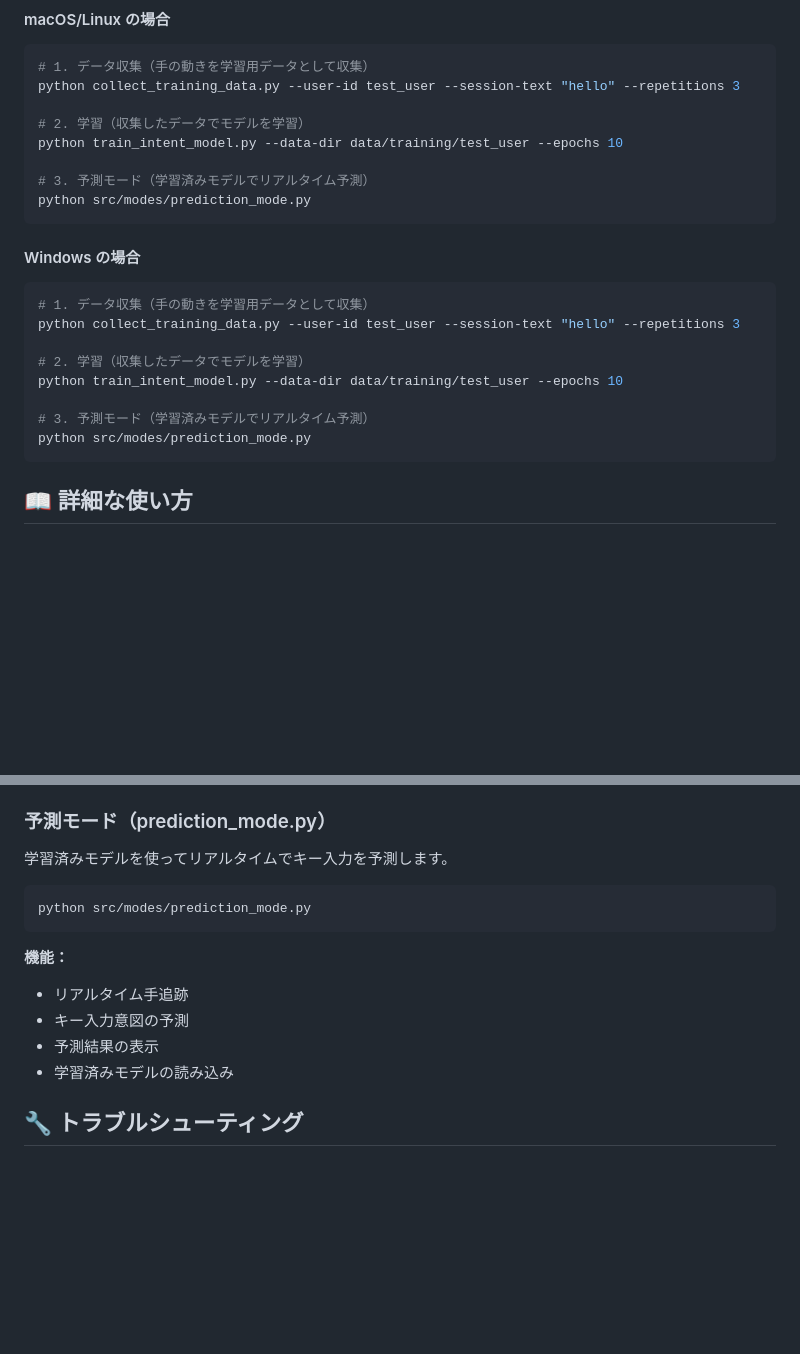
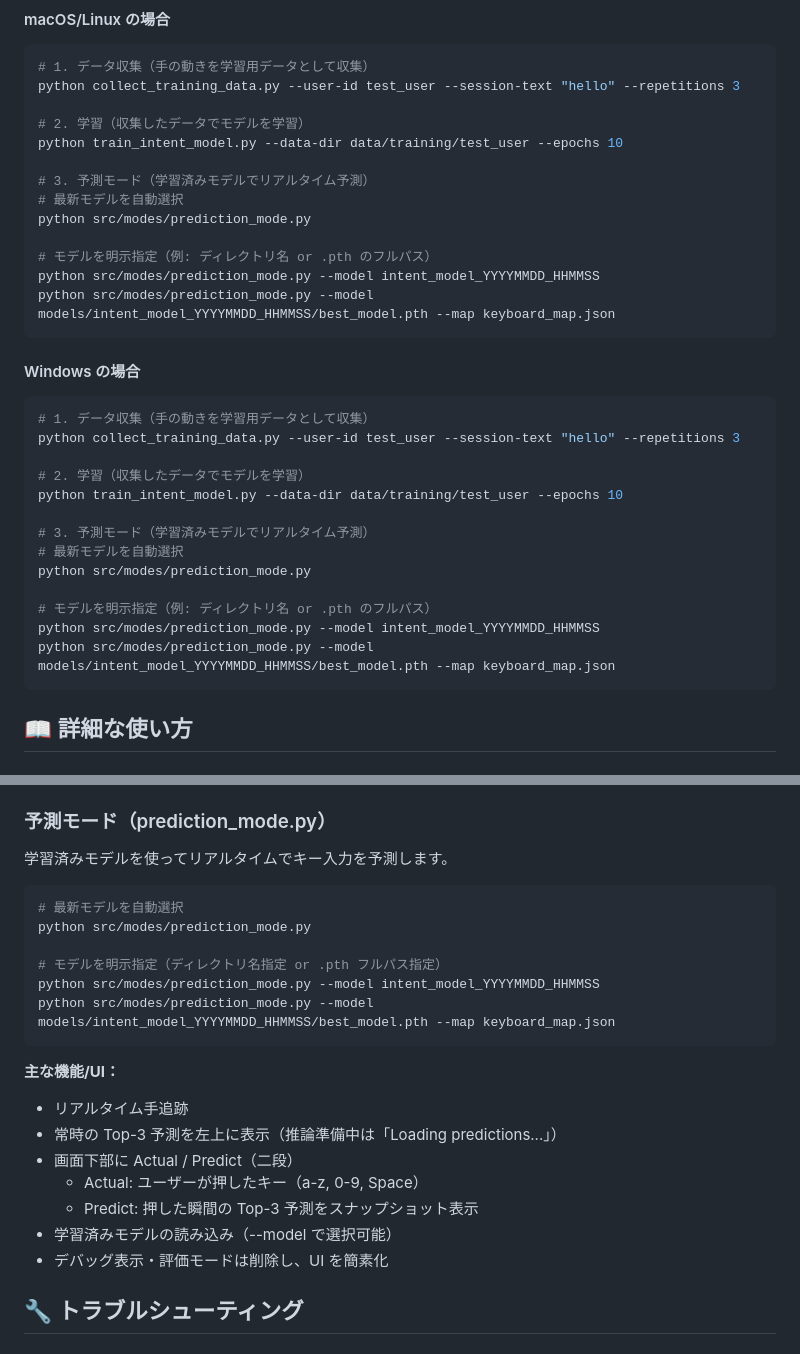
Before and after one commit to kodakar/keyboard-assist-research, a Markdown page: README.md, 2 parts joined by grey strips. GitHub-like rendering; blank space fills up the shorter version.

````diff
--- a/README.md
+++ b/README.md
@@ -60,7 +60,12 @@ python collect_training_data.py --user-id test_user --session-text "hello" --rep
 python train_intent_model.py --data-dir data/training/test_user --epochs 10
 
 # 3. 予測モード（学習済みモデルでリアルタイム予測）
+# 最新モデルを自動選択
 python src/modes/prediction_mode.py
+
+# モデルを明示指定（例: ディレクトリ名 or .pth のフルパス）
+python src/modes/prediction_mode.py --model intent_model_YYYYMMDD_HHMMSS
+python src/modes/prediction_mode.py --model models/intent_model_YYYYMMDD_HHMMSS/best_model.pth --map keyboard_map.json
 ```
 
 #### Windows の場合
@@ -73,7 +78,12 @@ python collect_training_data.py --user-id test_user --session-text "hello" --rep
 python train_intent_model.py --data-dir data/training/test_user --epochs 10
 
 # 3. 予測モード（学習済みモデルでリアルタイム予測）
+# 最新モデルを自動選択
 python src/modes/prediction_mode.py
+
+# モデルを明示指定（例: ディレクトリ名 or .pth のフルパス）
+python src/modes/prediction_mode.py --model intent_model_YYYYMMDD_HHMMSS
+python src/modes/prediction_mode.py --model models/intent_model_YYYYMMDD_HHMMSS/best_model.pth --map keyboard_map.json
 ```
 
 ## 📖 詳細な使い方
@@ -188,15 +198,23 @@ python train_intent_model.py --data-dir data/training/user_001 --epochs 200 --le
 学習済みモデルを使ってリアルタイムでキー入力を予測します。
 
 ```bash
+# 最新モデルを自動選択
 python src/modes/prediction_mode.py
+
+# モデルを明示指定（ディレクトリ名指定 or .pth フルパス指定）
+python src/modes/prediction_mode.py --model intent_model_YYYYMMDD_HHMMSS
+python src/modes/prediction_mode.py --model models/intent_model_YYYYMMDD_HHMMSS/best_model.pth --map keyboard_map.json
 ```
 
-**機能：**
+**主な機能/UI：**
 
 - リアルタイム手追跡
-- キー入力意図の予測
-- 予測結果の表示
-- 学習済みモデルの読み込み
+- 常時の Top-3 予測を左上に表示（推論準備中は「Loading predictions...」）
+- 画面下部に Actual / Predict（二段）
+  - Actual: ユーザーが押したキー（a-z, 0-9, Space）
+  - Predict: 押した瞬間の Top-3 予測をスナップショット表示
+- 学習済みモデルの読み込み（--model で選択可能）
+- デバッグ表示・評価モードは削除し、UI を簡素化
 
 ## 🔧 トラブルシューティング
 
````
